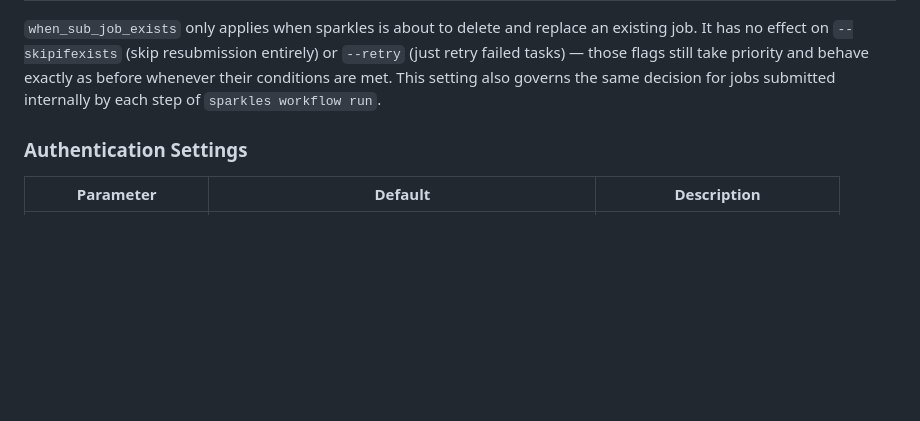
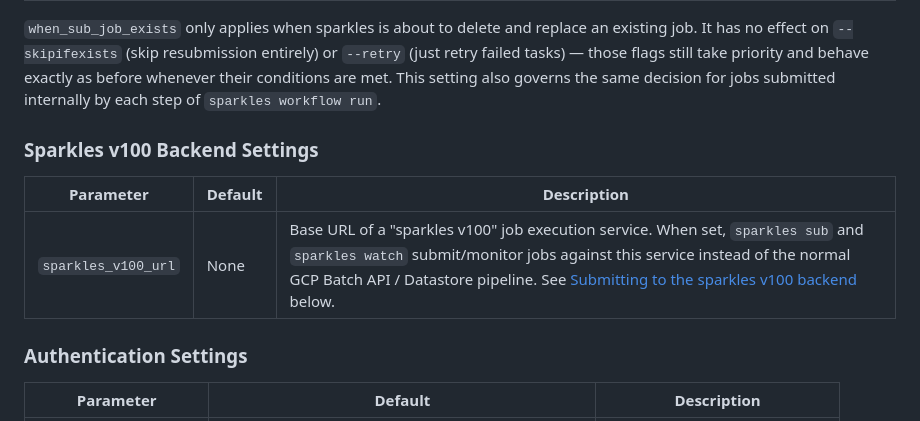
Before and after one commit to broadinstitute/sparklespray, a Markdown page: README.md, the part around one of its changes. Rendered like a GitHub page; blank space fills up the shorter version.

```diff
--- a/README.md
+++ b/README.md
@@ -700,6 +700,12 @@ resubmission entirely) or `--retry` (just retry failed tasks) — those flags
 still take priority and behave exactly as before whenever their conditions
 are met. This setting also governs the same decision for jobs submitted
 internally by each step of `sparkles workflow run`.
+
+### Sparkles v100 Backend Settings
+
+| Parameter           | Default | Description                                                                                                                                                                                                       |
+| -------------------- | ------- | ------------------------------------------------------------------------------------------------------------------------------------------------------------------------------------------------------------------------------------------------- |
+| `sparkles_v100_url` | None    | Base URL of a "sparkles v100" job execution service. When set, `sparkles sub` and `sparkles watch` submit/monitor jobs against this service instead of the normal GCP Batch API / Datastore pipeline. See [Submitting to the sparkles v100 backend](#submitting-to-the-sparkles-v100-backend) below. |
 
 ### Authentication Settings
 
```
Also changed, not shown: other parts of README.md (+38 -0 lines).
